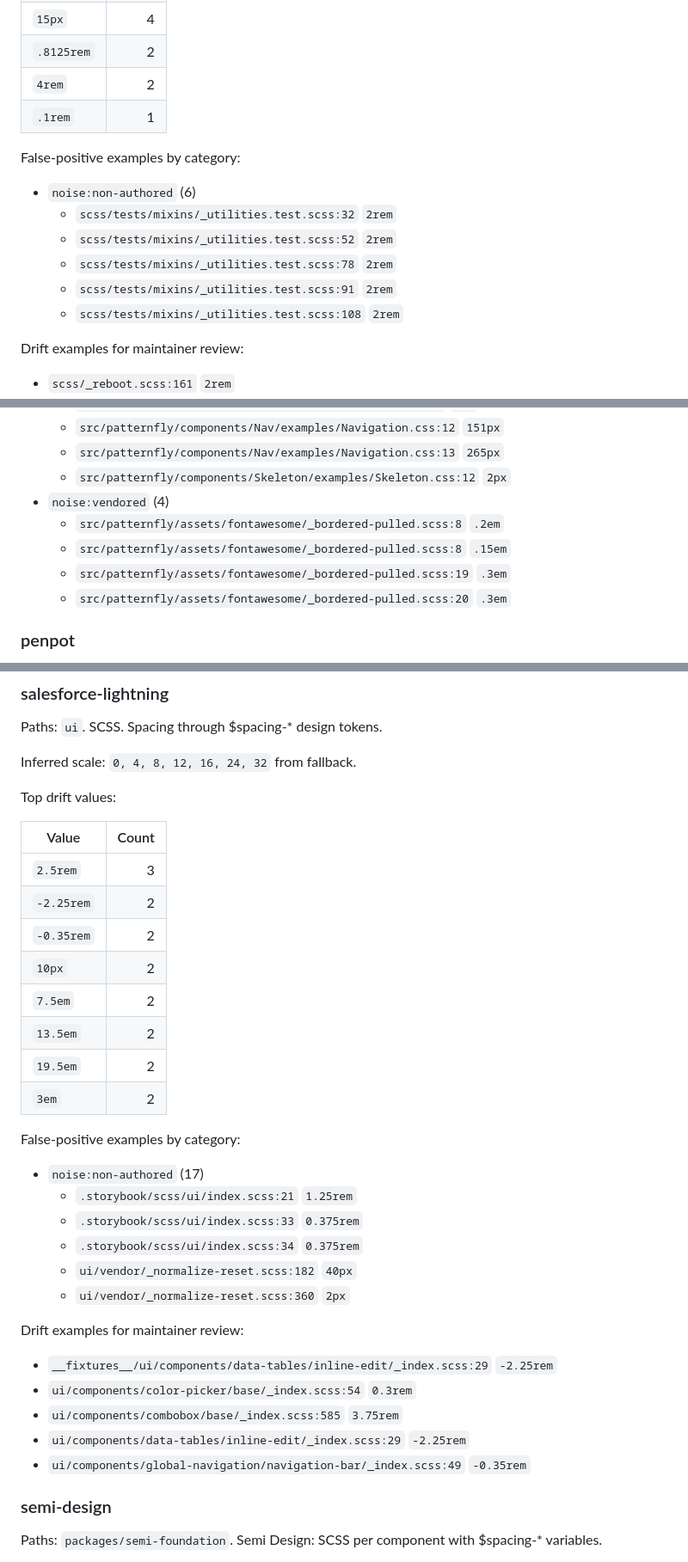
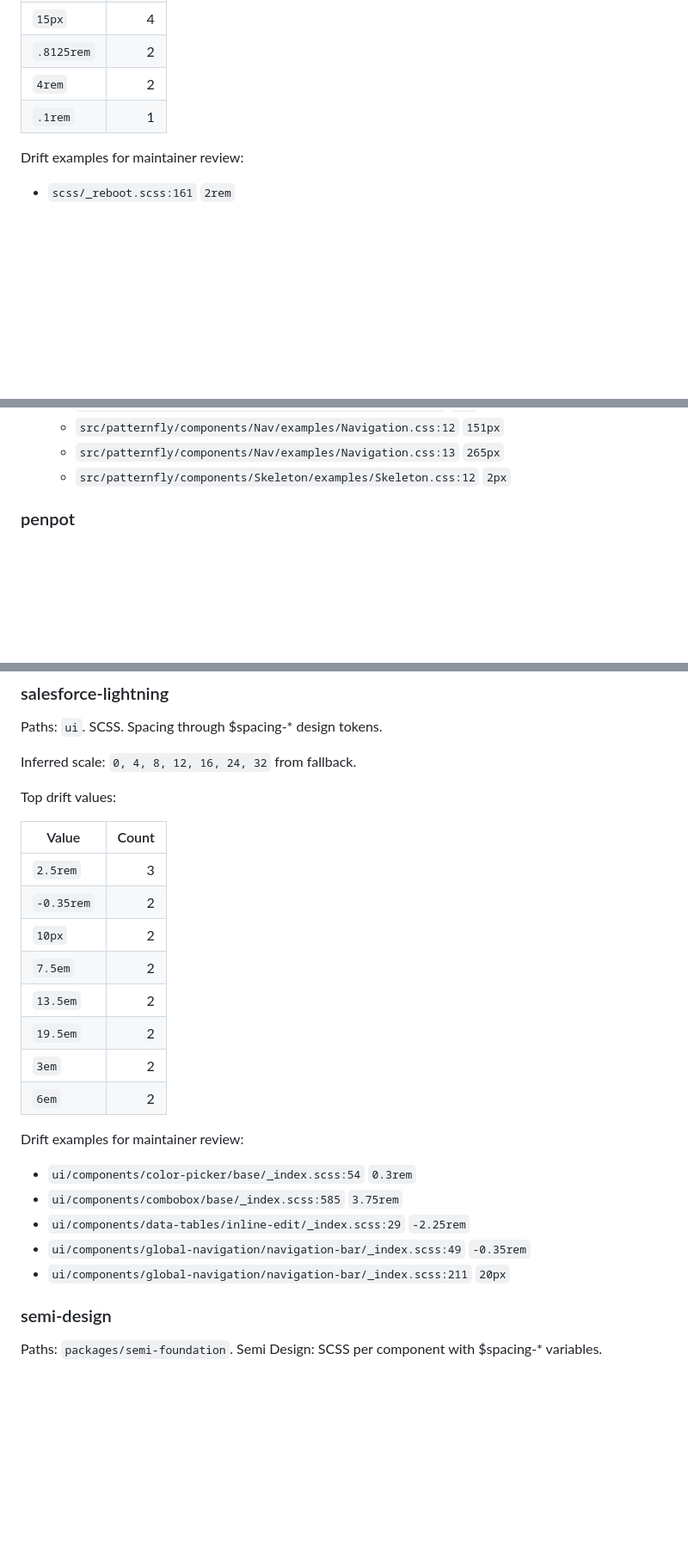
Before and after one commit to PetriLahdelma/stylelint-plugin-rhythmguard, a Markdown page: docs/QUIET_BENCHMARK.md, 3 parts joined by grey strips. Shown at 86% size. Drawn GitHub-style; blank space fills up the shorter version.

```diff
--- a/docs/QUIET_BENCHMARK.md
+++ b/docs/QUIET_BENCHMARK.md
@@ -151,15 +151,6 @@ Top drift values:
 | `4rem` | 2 |
 | `.1rem` | 1 |
 
-False-positive examples by category:
-
-- `noise:non-authored` (6)
-  - `scss/tests/mixins/_utilities.test.scss:32` `2rem`
-  - `scss/tests/mixins/_utilities.test.scss:52` `2rem`
-  - `scss/tests/mixins/_utilities.test.scss:78` `2rem`
-  - `scss/tests/mixins/_utilities.test.scss:91` `2rem`
-  - `scss/tests/mixins/_utilities.test.scss:108` `2rem`
-
 Drift examples for maintainer review:
 
 - `scss/_reboot.scss:161` `2rem`
@@ -1016,11 +982,6 @@ False-positive examples by category:
   - `src/patternfly/components/Nav/examples/Navigation.css:12` `151px`
   - `src/patternfly/components/Nav/examples/Navigation.css:13` `265px`
   - `src/patternfly/components/Skeleton/examples/Skeleton.css:12` `2px`
-- `noise:vendored` (4)
-  - `src/patternfly/assets/fontawesome/_bordered-pulled.scss:8` `.2em`
-  - `src/patternfly/assets/fontawesome/_bordered-pulled.scss:8` `.15em`
-  - `src/patternfly/assets/fontawesome/_bordered-pulled.scss:19` `.3em`
-  - `src/patternfly/assets/fontawesome/_bordered-pulled.scss:20` `.3em`
 
 ### penpot
 
@@ -1186,30 +1147,21 @@ Top drift values:
 | Value | Count |
 | --- | ---: |
 | `2.5rem` | 3 |
-| `-2.25rem` | 2 |
 | `-0.35rem` | 2 |
 | `10px` | 2 |
 | `7.5em` | 2 |
 | `13.5em` | 2 |
 | `19.5em` | 2 |
 | `3em` | 2 |
-
-False-positive examples by category:
-
-- `noise:non-authored` (17)
-  - `.storybook/scss/ui/index.scss:21` `1.25rem`
-  - `.storybook/scss/ui/index.scss:33` `0.375rem`
-  - `.storybook/scss/ui/index.scss:34` `0.375rem`
-  - `ui/vendor/_normalize-reset.scss:182` `40px`
-  - `ui/vendor/_normalize-reset.scss:360` `2px`
-
-Drift examples for maintainer review:
-
-- `__fixtures__/ui/components/data-tables/inline-edit/_index.scss:29` `-2.25rem`
+| `6em` | 2 |
+
+Drift examples for maintainer review:
+
 - `ui/components/color-picker/base/_index.scss:54` `0.3rem`
 - `ui/components/combobox/base/_index.scss:585` `3.75rem`
 - `ui/components/data-tables/inline-edit/_index.scss:29` `-2.25rem`
 - `ui/components/global-navigation/navigation-bar/_index.scss:49` `-0.35rem`
+- `ui/components/global-navigation/navigation-bar/_index.scss:211` `20px`
 
 ### semi-design
 
```
Also changed, not shown: other parts of docs/QUIET_BENCHMARK.md (+12 -55 lines).
